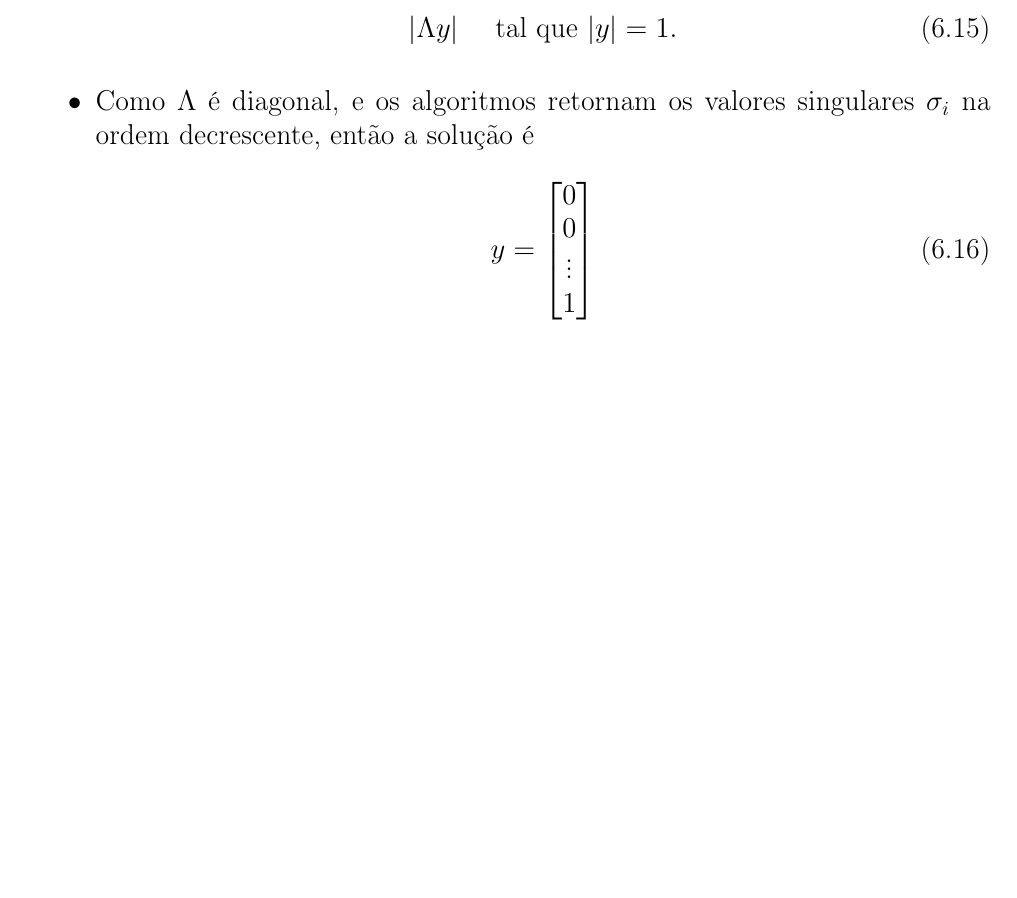
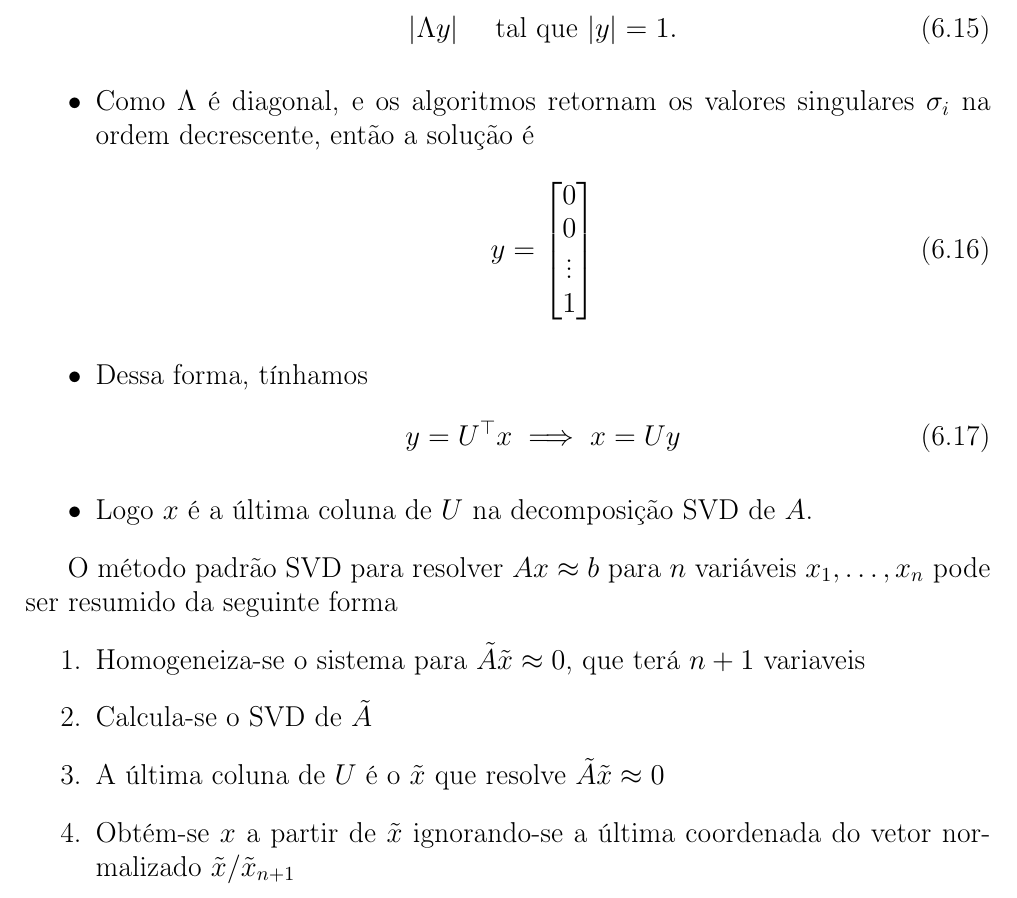
Before and after one commit to rfabbri/aln-book, a LaTeX book (paper.tex, which reads axb.tex): part of page 31 of 33, cut so that both start at the same text, the shorter picture padded with empty space. Compiled offline with pdfLaTeX; the source files are stored in an older character set and shown here as Unicode.

Commit message:
axb fini

```diff
--- a/axb.tex
+++ b/axb.tex
@@ -176,7 +176,23 @@ problema de otimização
 \item Como $\Lambda$ é diagonal, e os algoritmos retornam os valores singulares
   $\sigma_i$ na ordem decrescente, então a solução é
   \begin{equation}
-    y = \begin{bmatrix}0 \\ 0 \\ \vdots\\ 1\end{bmatrix}
+    y = \begin{bmatrix}0 \\ 0 \\ \vdots\\ 1
+    \end{bmatrix}
   \end{equation}
+\item Dessa forma, tínhamos
+  \begin{equation}
+    y = U^\top x \implies x = Uy
+  \end{equation}
+\item Logo $x$ é a última coluna de $U$ na decomposição SVD de $A$.
+\end{itemize}
 
-\end{itemize}
+O método padrão SVD para resolver $Ax \approx b $ para $n$ variáveis
+$x_1,\dots,x_n$ pode ser resumido da seguinte forma
+\begin{enumerate}
+\item Homogeneiza-se o sistema para $\tilde A\tilde x \approx 0$, que terá $n+1$
+  variaveis
+\item Calcula-se o SVD de $\tilde A$
+\item A última coluna de $U$ é o $\tilde x$ que resolve $\tilde A\tilde x \approx 0$
+\item Obtém-se $x$ a partir de $\tilde x$ ignorando-se a última coordenada do
+  vetor normalizado $\tilde x / \tilde x_{n+1}$
+\end{enumerate}
```
